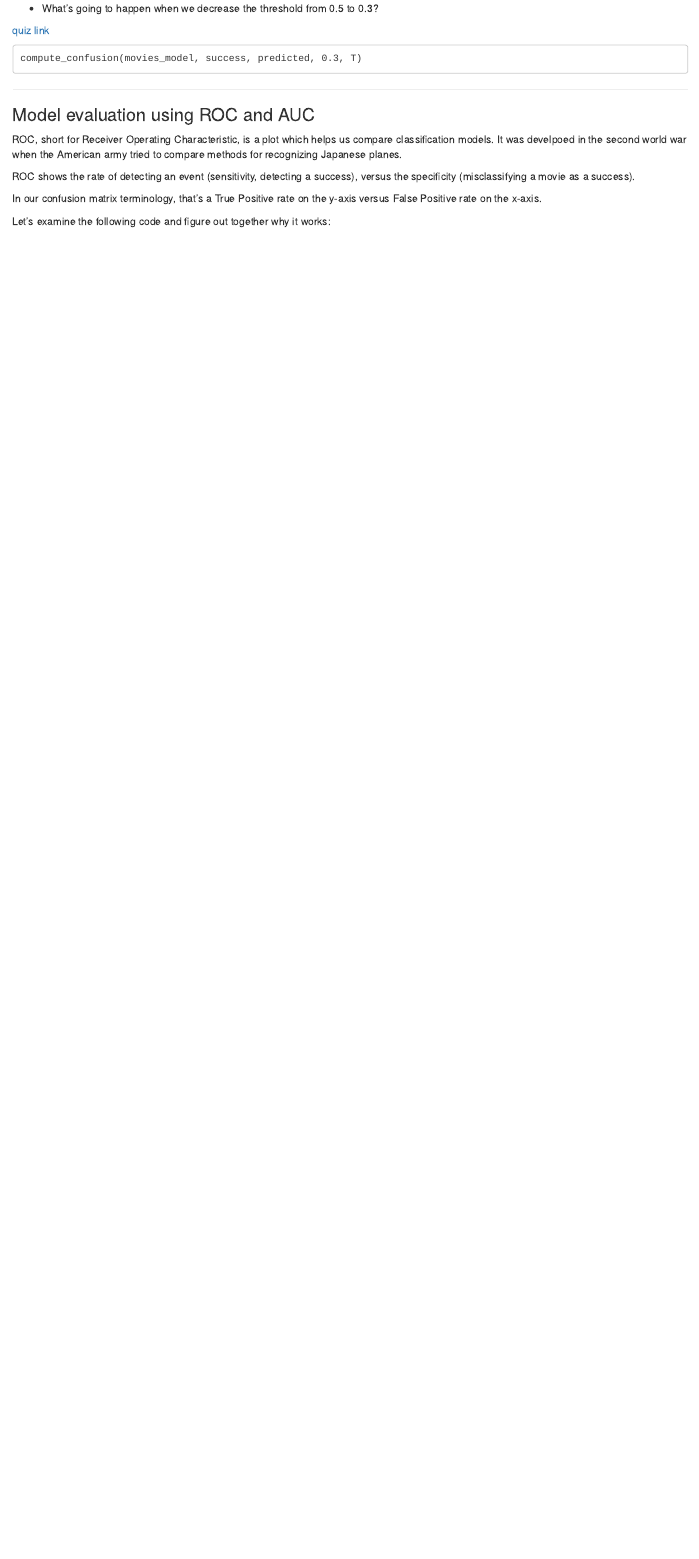
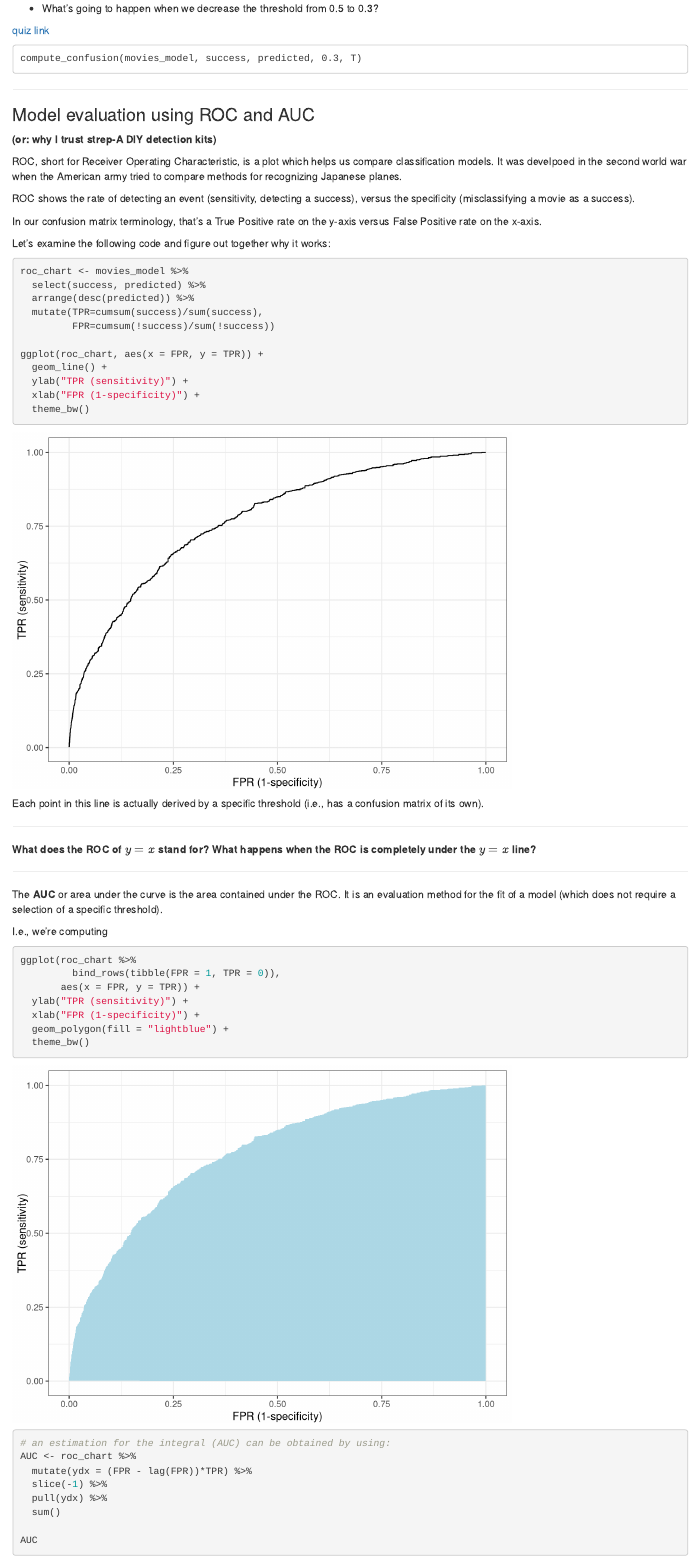
Before and after one commit to sarid-ins/statistical_learning_course, an R Markdown document (class code/02-classification_logistic_regression.Rmd): the page in a window 1100 px wide, from 5410 px down. Rendered offline with R 4.5, knitr and Pandoc, with nearby package versions.

Commit message:
Added ROC/AUC

````diff
--- a/class code/02-classification_logistic_regression.Rmd
+++ b/class code/02-classification_logistic_regression.Rmd
@@ -188,6 +188,8 @@ compute_confusion(movies_model, success, predicted, 0.3, T)
 
 ### Model evaluation using ROC and AUC
 
+**(or: why I trust strep-A DIY detection kits)**
+
 ROC, short for Receiver Operating Characteristic, is a plot which helps us compare classification models. It was develpoed in the second world war when the American army tried to compare methods for recognizing Japanese planes.
 
 ROC shows the rate of detecting an event (sensitivity, detecting a success), versus the specificity (misclassifying a movie as a success).
@@ -197,5 +199,48 @@ In our confusion matrix terminology, that's a True Positive rate on the y-axis v
 Let's examine the following code and figure out together why it works:
 
 ```{r plotting roc}
+roc_chart <- movies_model %>%
+  select(success, predicted) %>%
+  arrange(desc(predicted)) %>%
+  mutate(TPR=cumsum(success)/sum(success),
+         FPR=cumsum(!success)/sum(!success))
+
+ggplot(roc_chart, aes(x = FPR, y = TPR)) +
+  geom_line() +
+  ylab("TPR (sensitivity)") +
+  xlab("FPR (1-specificity)") +
+  theme_bw()
+```
+
+Each point in this line is actually derived by a specific threshold (i.e., has a confusion matrix of its own).
+
+***
+
+**What does the ROC of $y=x$ stand for?**
+**What happens when the ROC is completely under the $y=x$ line?**
+
+***
+
+The **AUC** or area under the curve is the area contained under the ROC. It is an evaluation method for the fit of a model (which does not require a selection of a specific threshold).
+
+I.e., we're computing
+
+```{r auc demonstration}
+ggplot(roc_chart %>%
+         bind_rows(tibble(FPR = 1, TPR = 0)),
+       aes(x = FPR, y = TPR)) +
+  ylab("TPR (sensitivity)") +
+  xlab("FPR (1-specificity)") +
+  geom_polygon(fill = "lightblue") +
+  theme_bw()
+
+# an estimation for the integral (AUC) can be obtained by using:
+AUC <- roc_chart %>%
+  mutate(ydx = (FPR - lag(FPR))*TPR) %>%
+  slice(-1) %>%
+  pull(ydx) %>%
+  sum()
+
+AUC
 
 ```
````
Also changed, not shown: class code/02-classification_logistic_regression.html (added), class code/02-classification_logistic_regression.Rmd (8 more changed lines).
